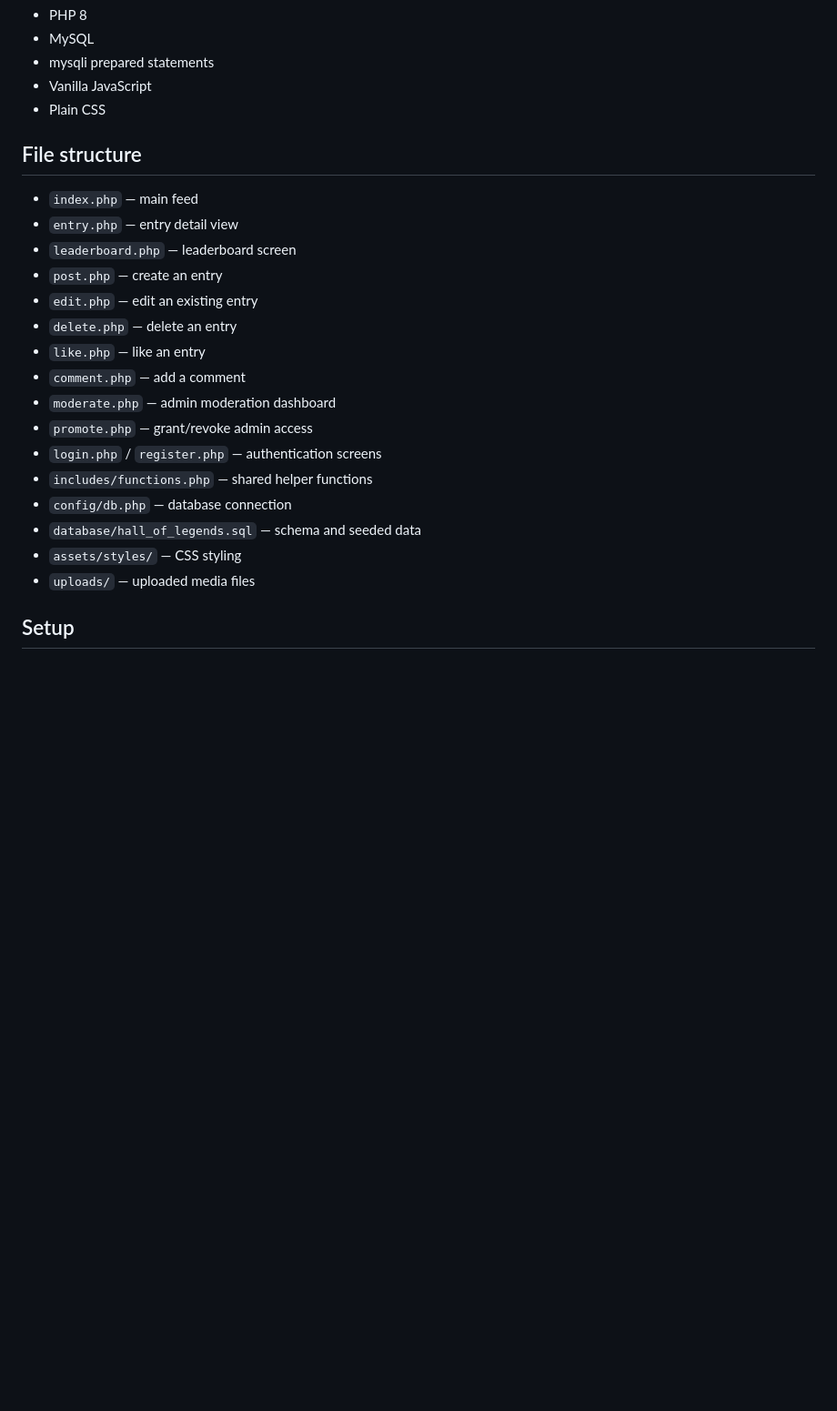
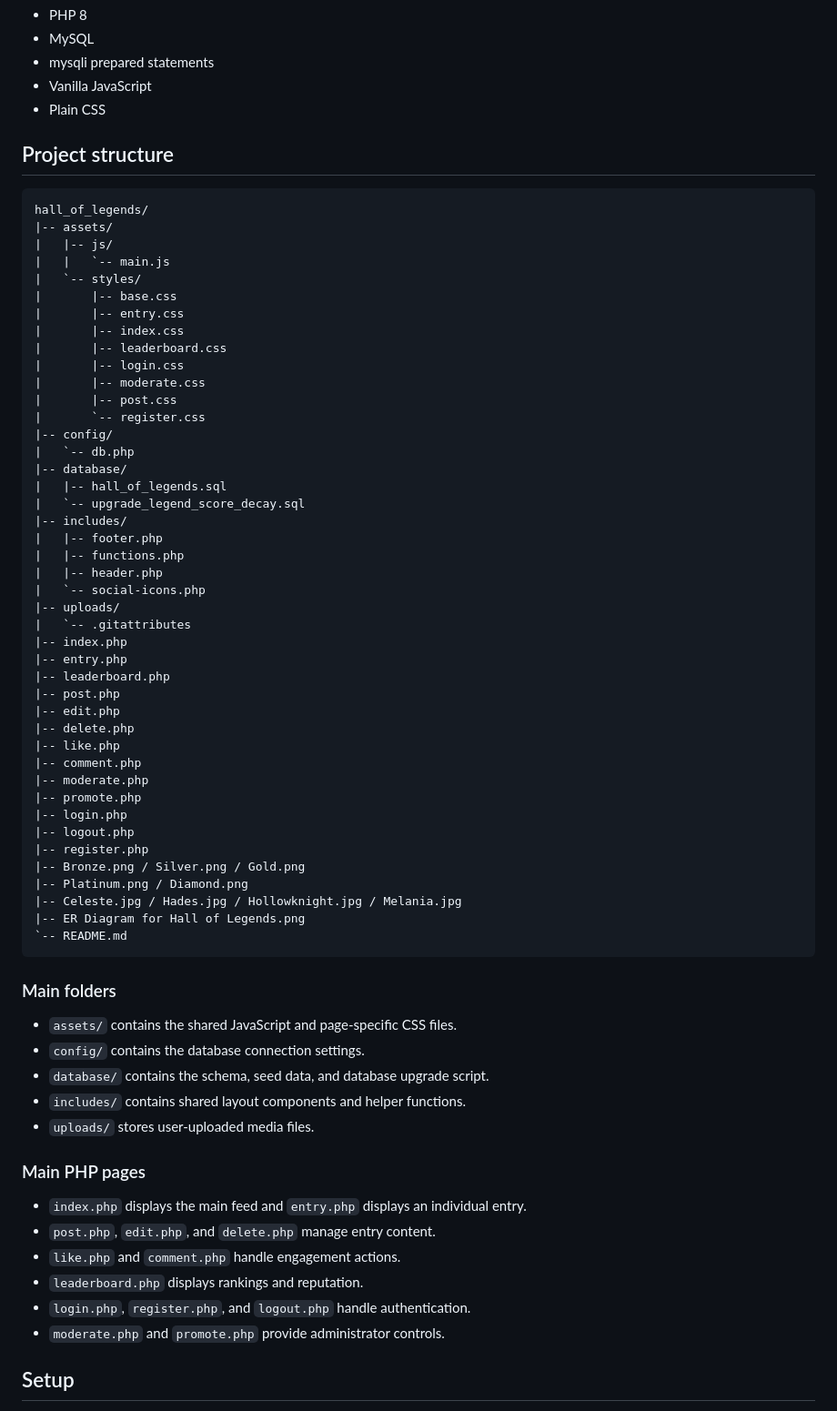
Before and after one commit to 251142-coenraadjlindholm/hall_of_legends, a Markdown page: README.md, the part around the change. Shown at 91% size. GitHub-like rendering; blank space fills up the shorter version.

````diff
--- a/README.md
+++ b/README.md
@@ -22,24 +22,70 @@ The app is built with PHP and MySQL, with one shared stylesheet system and page-
 - Vanilla JavaScript
 - Plain CSS
 
-## File structure
+## Project structure
 
-- `index.php` — main feed
-- `entry.php` — entry detail view
-- `leaderboard.php` — leaderboard screen
-- `post.php` — create an entry
-- `edit.php` — edit an existing entry
-- `delete.php` — delete an entry
-- `like.php` — like an entry
-- `comment.php` — add a comment
-- `moderate.php` — admin moderation dashboard
-- `promote.php` — grant/revoke admin access
-- `login.php` / `register.php` — authentication screens
-- `includes/functions.php` — shared helper functions
-- `config/db.php` — database connection
-- `database/hall_of_legends.sql` — schema and seeded data
-- `assets/styles/` — CSS styling
-- `uploads/` — uploaded media files
+```text
+hall_of_legends/
+|-- assets/
+|   |-- js/
+|   |   `-- main.js
+|   `-- styles/
+|       |-- base.css
+|       |-- entry.css
+|       |-- index.css
+|       |-- leaderboard.css
+|       |-- login.css
+|       |-- moderate.css
+|       |-- post.css
+|       `-- register.css
+|-- config/
+|   `-- db.php
+|-- database/
+|   |-- hall_of_legends.sql
+|   `-- upgrade_legend_score_decay.sql
+|-- includes/
+|   |-- footer.php
+|   |-- functions.php
+|   |-- header.php
+|   `-- social-icons.php
+|-- uploads/
+|   `-- .gitattributes
+|-- index.php
+|-- entry.php
+|-- leaderboard.php
+|-- post.php
+|-- edit.php
+|-- delete.php
+|-- like.php
+|-- comment.php
+|-- moderate.php
+|-- promote.php
+|-- login.php
+|-- logout.php
+|-- register.php
+|-- Bronze.png / Silver.png / Gold.png
+|-- Platinum.png / Diamond.png
+|-- Celeste.jpg / Hades.jpg / Hollowknight.jpg / Melania.jpg
+|-- ER Diagram for Hall of Legends.png
+`-- README.md
+```
+
+### Main folders
+
+- `assets/` contains the shared JavaScript and page-specific CSS files.
+- `config/` contains the database connection settings.
+- `database/` contains the schema, seed data, and database upgrade script.
+- `includes/` contains shared layout components and helper functions.
+- `uploads/` stores user-uploaded media files.
+
+### Main PHP pages
+
+- `index.php` displays the main feed and `entry.php` displays an individual entry.
+- `post.php`, `edit.php`, and `delete.php` manage entry content.
+- `like.php` and `comment.php` handle engagement actions.
+- `leaderboard.php` displays rankings and reputation.
+- `login.php`, `register.php`, and `logout.php` handle authentication.
+- `moderate.php` and `promote.php` provide administrator controls.
 
 ## Setup
 
````
